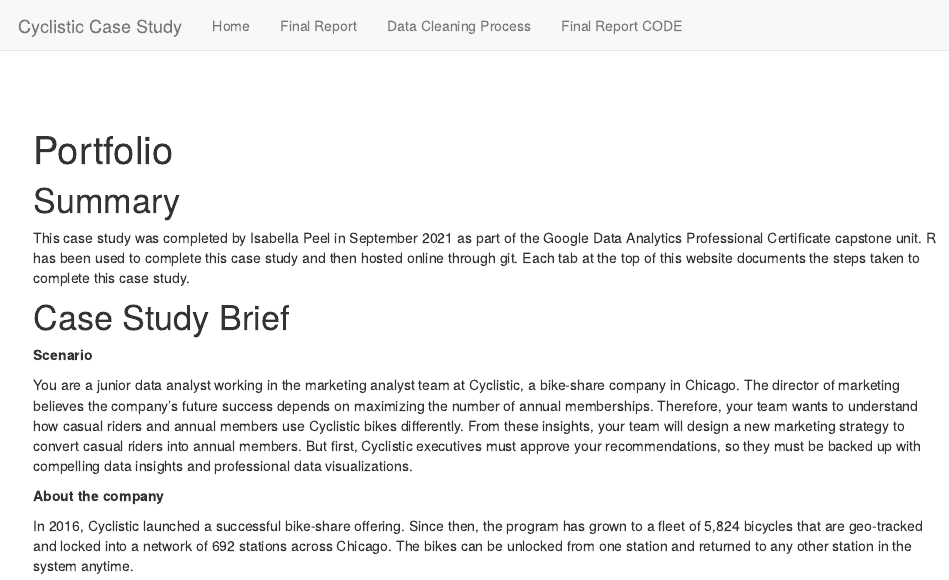
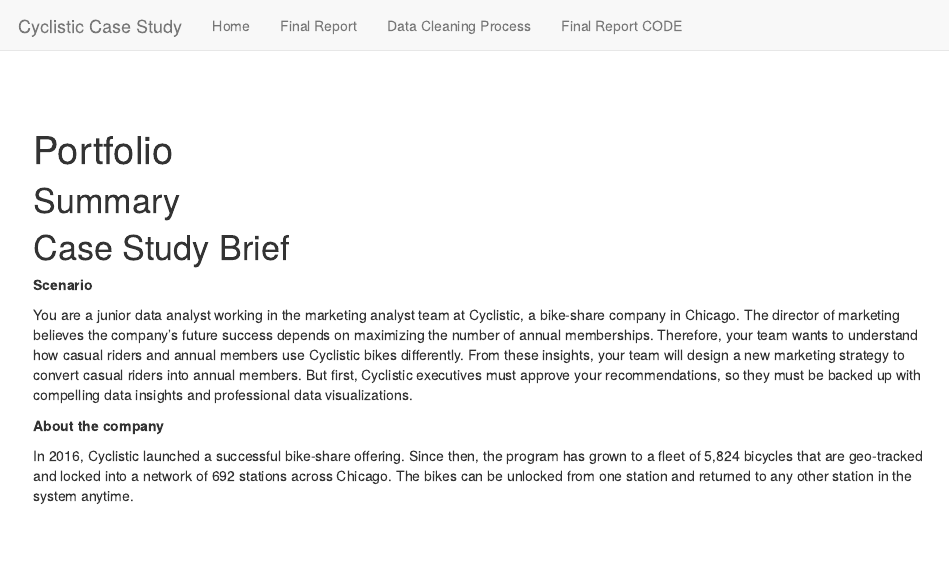
Before and after one commit to CarlosEduardoAS/portfolio, an R Markdown document (index.Rmd): the page in a window 1100 px wide, from its top. Rendered offline with R 4.5, knitr and Pandoc, with nearby package versions; drawn as R Markdown's standard HTML page in place of the format the file asks for.

Commit message:
Update index.Rmd

```diff
--- a/index.Rmd
+++ b/index.Rmd
@@ -24,7 +24,6 @@
 
 # Summary
 
-This case study was completed by Isabella Peel in September 2021 as part of the Google Data Analytics Professional Certificate capstone unit. R has been used to complete this case study and then hosted online through git. Each tab at the top of this website documents the steps taken to complete this case study.
 
 # Case Study Brief
 
```
